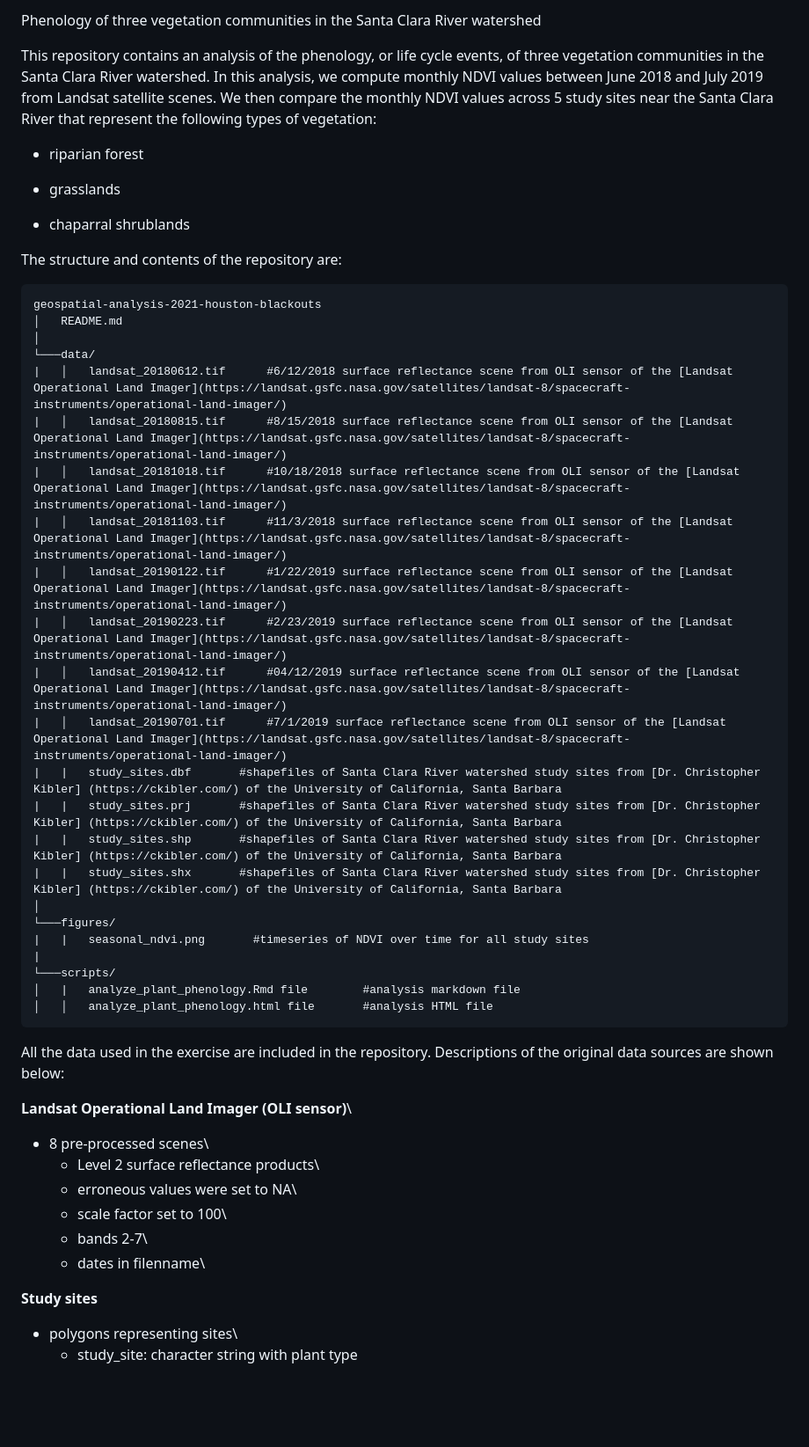
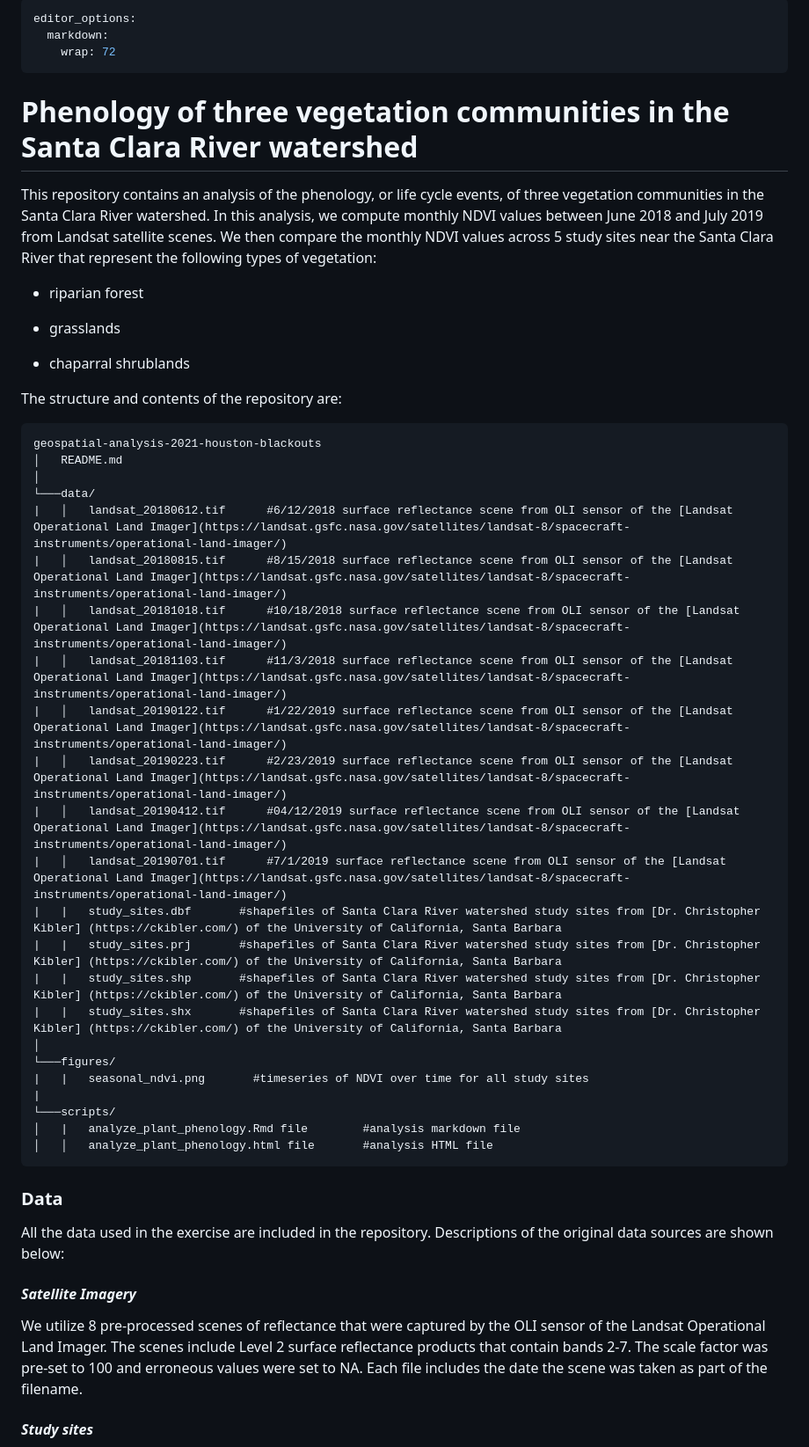
Before and after one commit to kristinart/plant-phenology-santa-clara-river, a Markdown page: README.md, the part around the change printed below. Shown: that part at 88% size. Rendered like a GitHub page; blank space fills up the shorter version.

Commit message:
edited readme to include data and headers

````diff
--- a/README.md
+++ b/README.md
@@ -1,7 +1,17 @@
-Phenology of three vegetation communities in the Santa Clara River watershed
+---
+editor_options:
+  markdown:
+    wrap: 72
+---
 
-This repository contains an analysis of the phenology, or life cycle events, of three vegetation communities in the Santa Clara River watershed. In this analysis, we compute monthly NDVI values between June 2018 and July 2019 from Landsat satellite scenes. We then compare the monthly NDVI values
-across 5 study sites near the Santa Clara River that represent the following types of vegetation:
+# Phenology of three vegetation communities in the Santa Clara River watershed
+
+This repository contains an analysis of the phenology, or life cycle
+events, of three vegetation communities in the Santa Clara River
+watershed. In this analysis, we compute monthly NDVI values between June
+2018 and July 2019 from Landsat satellite scenes. We then compare the
+monthly NDVI values across 5 study sites near the Santa Clara River that
+represent the following types of vegetation:
 
 -   riparian forest
 
@@ -11,43 +21,44 @@ across 5 study sites near the Santa Clara River that represent the following typ
 
 The structure and contents of the repository are:
 
-    geospatial-analysis-2021-houston-blackouts
-    │   README.md
-    │
-    └───data/
-    |   │   landsat_20180612.tif      #6/12/2018 surface reflectance scene from OLI sensor of the [Landsat Operational Land Imager](https://landsat.gsfc.nasa.gov/satellites/landsat-8/spacecraft-instruments/operational-land-imager/)
-    |   │   landsat_20180815.tif      #8/15/2018 surface reflectance scene from OLI sensor of the [Landsat Operational Land Imager](https://landsat.gsfc.nasa.gov/satellites/landsat-8/spacecraft-instruments/operational-land-imager/)
-    |   │   landsat_20181018.tif      #10/18/2018 surface reflectance scene from OLI sensor of the [Landsat Operational Land Imager](https://landsat.gsfc.nasa.gov/satellites/landsat-8/spacecraft-instruments/operational-land-imager/)
-    |   │   landsat_20181103.tif      #11/3/2018 surface reflectance scene from OLI sensor of the [Landsat Operational Land Imager](https://landsat.gsfc.nasa.gov/satellites/landsat-8/spacecraft-instruments/operational-land-imager/)
-    |   │   landsat_20190122.tif      #1/22/2019 surface reflectance scene from OLI sensor of the [Landsat Operational Land Imager](https://landsat.gsfc.nasa.gov/satellites/landsat-8/spacecraft-instruments/operational-land-imager/)
-    |   │   landsat_20190223.tif      #2/23/2019 surface reflectance scene from OLI sensor of the [Landsat Operational Land Imager](https://landsat.gsfc.nasa.gov/satellites/landsat-8/spacecraft-instruments/operational-land-imager/)
-    |   │   landsat_20190412.tif      #04/12/2019 surface reflectance scene from OLI sensor of the [Landsat Operational Land Imager](https://landsat.gsfc.nasa.gov/satellites/landsat-8/spacecraft-instruments/operational-land-imager/)
-    |   │   landsat_20190701.tif      #7/1/2019 surface reflectance scene from OLI sensor of the [Landsat Operational Land Imager](https://landsat.gsfc.nasa.gov/satellites/landsat-8/spacecraft-instruments/operational-land-imager/)
-    |   |   study_sites.dbf       #shapefiles of Santa Clara River watershed study sites from [Dr. Christopher Kibler] (https://ckibler.com/) of the University of California, Santa Barbara
-    |   |   study_sites.prj       #shapefiles of Santa Clara River watershed study sites from [Dr. Christopher Kibler] (https://ckibler.com/) of the University of California, Santa Barbara
-    |   |   study_sites.shp       #shapefiles of Santa Clara River watershed study sites from [Dr. Christopher Kibler] (https://ckibler.com/) of the University of California, Santa Barbara
-    |   |   study_sites.shx       #shapefiles of Santa Clara River watershed study sites from [Dr. Christopher Kibler] (https://ckibler.com/) of the University of California, Santa Barbara
-    │
-    └───figures/
-    |   |   seasonal_ndvi.png       #timeseries of NDVI over time for all study sites
-    |
-    └───scripts/
-    │   |   analyze_plant_phenology.Rmd file        #analysis markdown file
-    │   │   analyze_plant_phenology.html file       #analysis HTML file
+```
+geospatial-analysis-2021-houston-blackouts
+│   README.md
+│
+└───data/
+|   │   landsat_20180612.tif      #6/12/2018 surface reflectance scene from OLI sensor of the [Landsat Operational Land Imager](https://landsat.gsfc.nasa.gov/satellites/landsat-8/spacecraft-instruments/operational-land-imager/)
+|   │   landsat_20180815.tif      #8/15/2018 surface reflectance scene from OLI sensor of the [Landsat Operational Land Imager](https://landsat.gsfc.nasa.gov/satellites/landsat-8/spacecraft-instruments/operational-land-imager/)
+|   │   landsat_20181018.tif      #10/18/2018 surface reflectance scene from OLI sensor of the [Landsat Operational Land Imager](https://landsat.gsfc.nasa.gov/satellites/landsat-8/spacecraft-instruments/operational-land-imager/)
+|   │   landsat_20181103.tif      #11/3/2018 surface reflectance scene from OLI sensor of the [Landsat Operational Land Imager](https://landsat.gsfc.nasa.gov/satellites/landsat-8/spacecraft-instruments/operational-land-imager/)
+|   │   landsat_20190122.tif      #1/22/2019 surface reflectance scene from OLI sensor of the [Landsat Operational Land Imager](https://landsat.gsfc.nasa.gov/satellites/landsat-8/spacecraft-instruments/operational-land-imager/)
+|   │   landsat_20190223.tif      #2/23/2019 surface reflectance scene from OLI sensor of the [Landsat Operational Land Imager](https://landsat.gsfc.nasa.gov/satellites/landsat-8/spacecraft-instruments/operational-land-imager/)
+|   │   landsat_20190412.tif      #04/12/2019 surface reflectance scene from OLI sensor of the [Landsat Operational Land Imager](https://landsat.gsfc.nasa.gov/satellites/landsat-8/spacecraft-instruments/operational-land-imager/)
+|   │   landsat_20190701.tif      #7/1/2019 surface reflectance scene from OLI sensor of the [Landsat Operational Land Imager](https://landsat.gsfc.nasa.gov/satellites/landsat-8/spacecraft-instruments/operational-land-imager/)
+|   |   study_sites.dbf       #shapefiles of Santa Clara River watershed study sites from [Dr. Christopher Kibler] (https://ckibler.com/) of the University of California, Santa Barbara
+|   |   study_sites.prj       #shapefiles of Santa Clara River watershed study sites from [Dr. Christopher Kibler] (https://ckibler.com/) of the University of California, Santa Barbara
+|   |   study_sites.shp       #shapefiles of Santa Clara River watershed study sites from [Dr. Christopher Kibler] (https://ckibler.com/) of the University of California, Santa Barbara
+|   |   study_sites.shx       #shapefiles of Santa Clara River watershed study sites from [Dr. Christopher Kibler] (https://ckibler.com/) of the University of California, Santa Barbara
+│
+└───figures/
+|   |   seasonal_ndvi.png       #timeseries of NDVI over time for all study sites
+|
+└───scripts/
+│   |   analyze_plant_phenology.Rmd file        #analysis markdown file
+│   │   analyze_plant_phenology.html file       #analysis HTML file
+```
 
-All the data used in the exercise are included in the repository. Descriptions of the original data sources are shown below:
+### Data
 
-**Landsat Operational Land Imager (OLI sensor)**\
+All the data used in the exercise are included in the repository.
+Descriptions of the original data sources are shown below:
 
--   8 pre-processed scenes\
-    -   Level 2 surface reflectance products\
-    -   erroneous values were set to NA\
-    -   scale factor set to 100\
-    -   bands 2-7\
-    -   dates in filenname\
+#### *Satellite Imagery*
 
-**Study sites**
+We utilize 8 pre-processed scenes of reflectance that were captured by
+the OLI sensor of the Landsat Operational Land Imager. The scenes
+include Level 2 surface reflectance products that contain bands 2-7. The
+scale factor was pre-set to 100 and erroneous values were set to NA.
+Each file includes the date the scene was taken as part of the filename.
 
--   polygons representing sites\
-    - study_site: character string with plant type
+#### *Study sites*
 
````
Also changed, not shown: other parts of README.md (+11 -2 lines).
